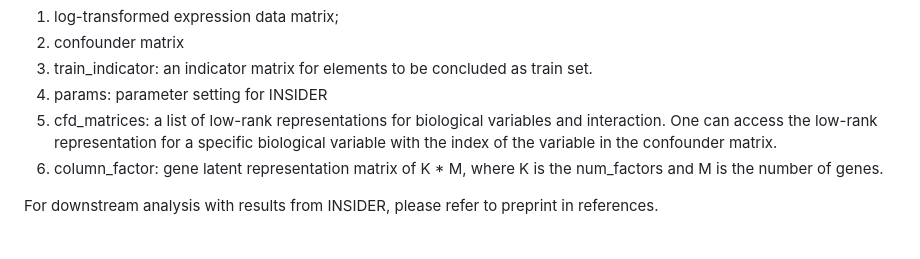
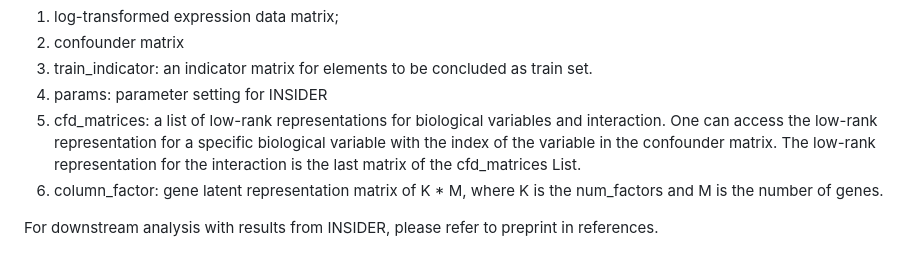
Before and after one commit to kai0511/insider, a Markdown page: README.md, the part around the change. Drawn GitHub-style.

```diff
--- a/README.md
+++ b/README.md
@@ -114,7 +114,7 @@ The fitted object obtained from the above command is R list object, containing t
 2. confounder matrix
 3. train_indicator: an indicator matrix for elements to be concluded as train set.
 4. params: parameter setting for INSIDER
-6. cfd_matrices: a list of low-rank representations for biological variables and interaction. One can access the low-rank representation for a specific biological variable with the index of the variable in the confounder matrix.
+6. cfd_matrices: a list of low-rank representations for biological variables and interaction. One can access the low-rank representation for a specific biological variable with the index of the variable in the confounder matrix. The low-rank representation for the interaction is the last matrix of the cfd_matrices List.
 7. column_factor: gene latent representation matrix of K * M, where K is the num_factors and M is the number of genes.
 
 For downstream analysis with results from INSIDER, please refer to preprint in references.
```
